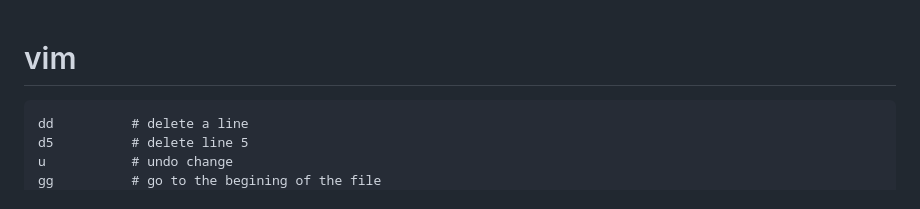
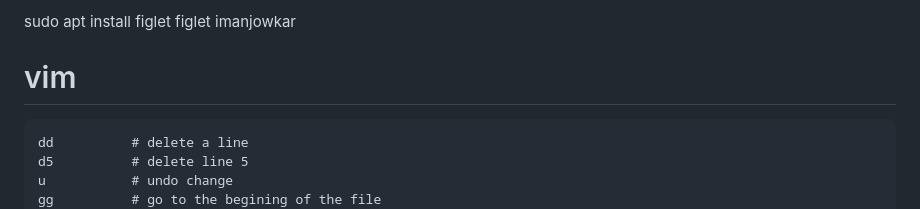
Before and after one commit to ImanJowkar/Linux-command, a Markdown page: 0-general_working/README.md, the part around the change. GitHub-like rendering.

Commit message:
add figlet command to readme

````diff
--- a/0-general_working/README.md
+++ b/0-general_working/README.md
@@ -1,3 +1,7 @@
+sudo apt install figlet
+figlet imanjowkar
+
+
 
 # vim
 ```
````
